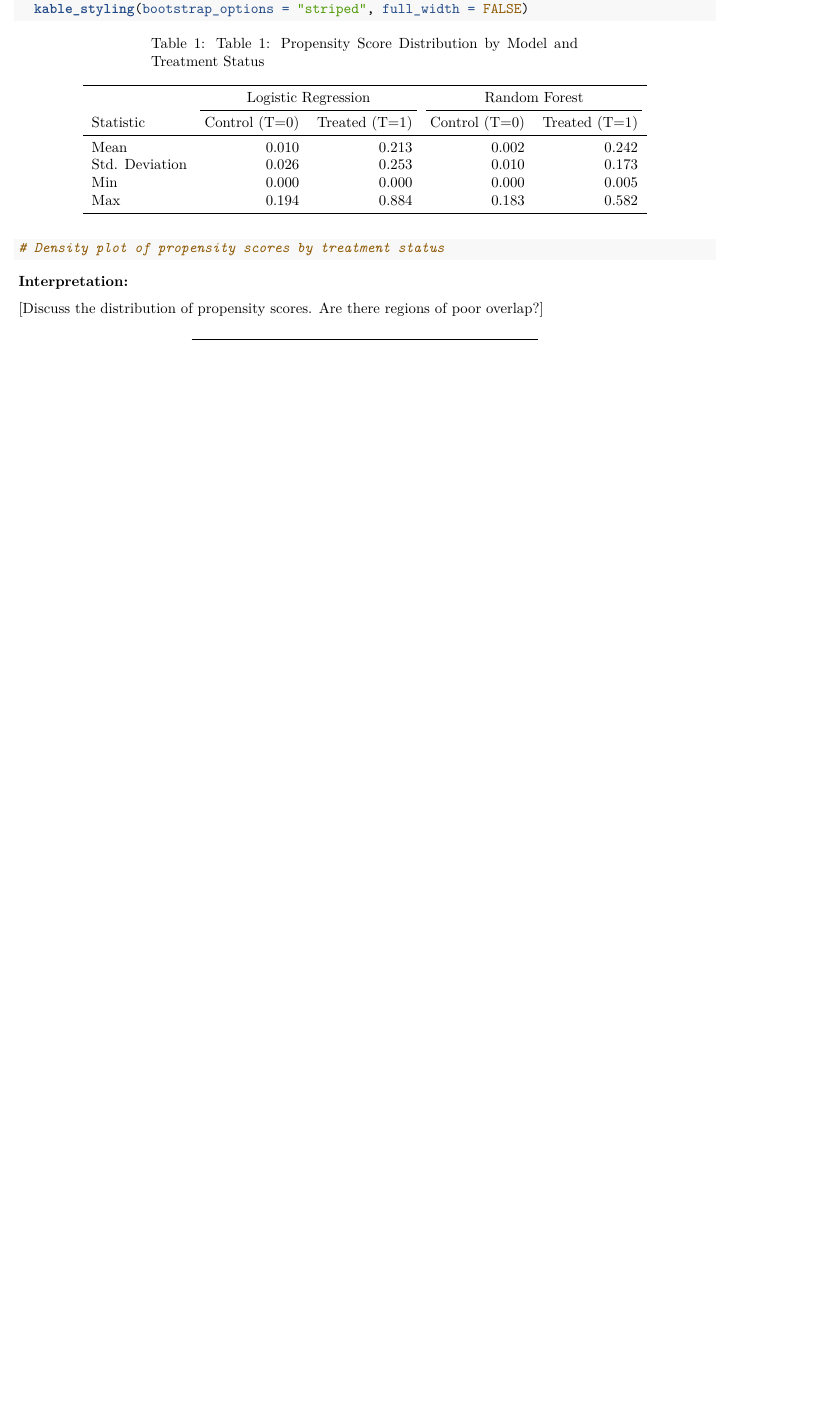
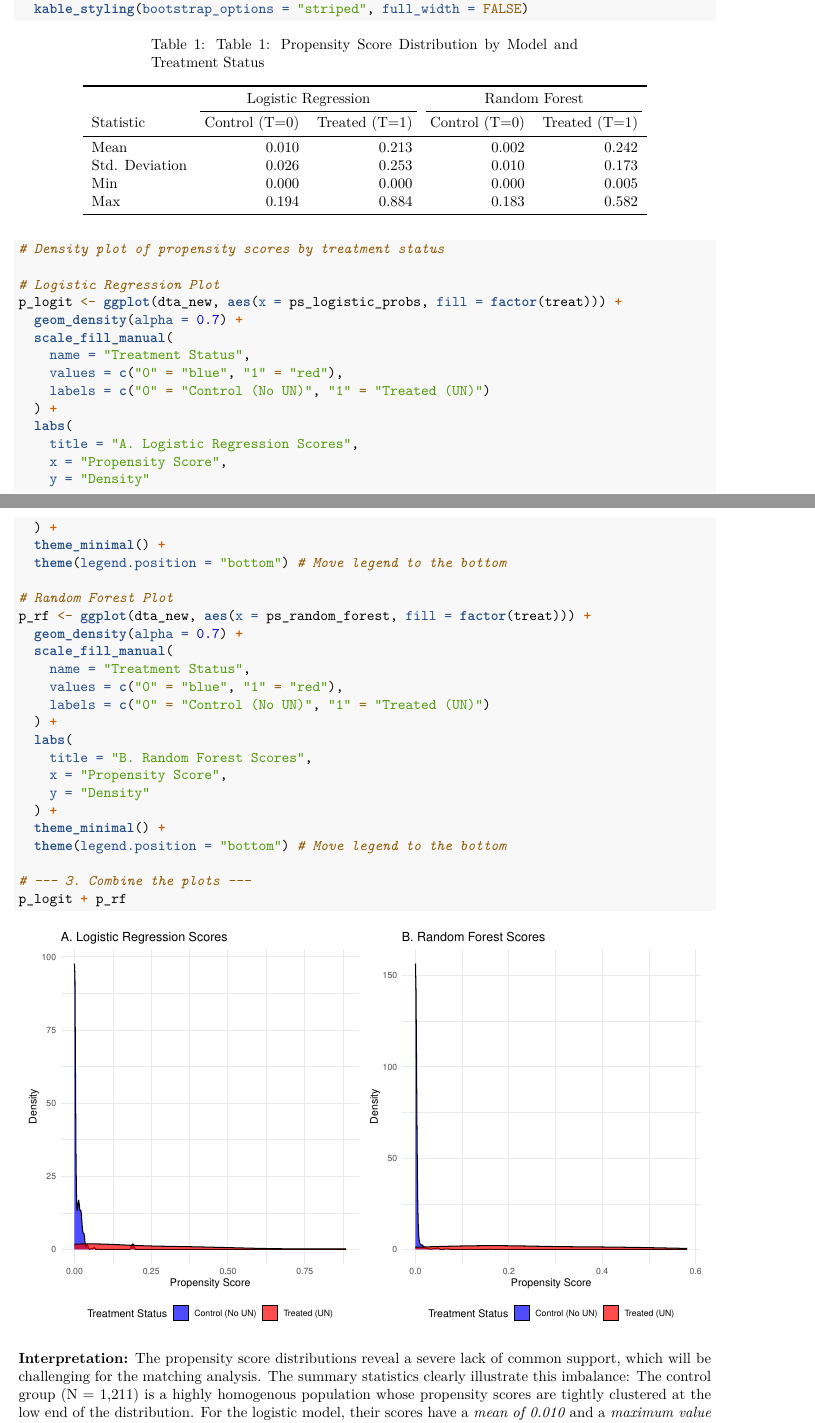
Before and after one commit to MaximilianBirkle/Tutorial-Week-8-and-9-Problem-Set-Matching-and-Entropy-Balancing, an R Markdown document (Tutorial_Week8.Rmd): part of page 6 of 17 before the commit and two parts of pages 6 and 7 of 19 after it, the two joined at a grey line, cut so that both start at the same text, the shorter picture padded with empty space. Rendered offline with R 4.5, knitr and Pandoc, then LaTeX, with nearby package versions; code that draws random numbers runs with fixed seeds of ours; some code elsewhere in the file could not run offline.

Commit message:
Interpretation for Q1

````diff
--- a/Tutorial_Week8.Rmd
+++ b/Tutorial_Week8.Rmd
@@ -266,9 +267,42 @@ kable(summary_stats_q1,
 ```{r q1-density-plot}
 # Density plot of propensity scores by treatment status
 
+# Logistic Regression Plot
+p_logit <- ggplot(dta_new, aes(x = ps_logistic_probs, fill = factor(treat))) +
+  geom_density(alpha = 0.7) +
+  scale_fill_manual(
+    name = "Treatment Status",
+    values = c("0" = "blue", "1" = "red"),
+    labels = c("0" = "Control (No UN)", "1" = "Treated (UN)")
+  ) +
+  labs(
+    title = "A. Logistic Regression Scores",
+    x = "Propensity Score",
+    y = "Density"
+  ) +
+  theme_minimal() +
+  theme(legend.position = "bottom") # Move legend to the bottom
 
+# Random Forest Plot
+p_rf <- ggplot(dta_new, aes(x = ps_random_forest, fill = factor(treat))) +
+  geom_density(alpha = 0.7) +
+  scale_fill_manual(
+    name = "Treatment Status",
+    values = c("0" = "blue", "1" = "red"),
+    labels = c("0" = "Control (No UN)", "1" = "Treated (UN)")
+  ) +
+  labs(
+    title = "B. Random Forest Scores",
+    x = "Propensity Score",
+    y = "Density"
+  ) +
+  theme_minimal() +
+  theme(legend.position = "bottom") # Move legend to the bottom
+
+# --- 3. Combine the plots ---
+p_logit + p_rf
 ```
 
 **Interpretation:**
+The propensity score distributions reveal a severe lack of common support, which will be challenging for the matching analysis. The summary statistics clearly illustrate this imbalance: The control group (N = 1,211) is a highly homogenous population whose propensity scores are tightly clustered at the low end of the distribution. For the logistic model, their scores have a *mean of 0.010* and a *maximum value of only 0.194*. This indicates the model correctly identifies these units as having a very low probabillity of receiving a UN intervention.
 
-[Discuss the distribution of propensity scores. Are there regions of poor overlap?]
````
Also changed, not shown: Tutorial_Week8.Rmd (9 more changed lines).
